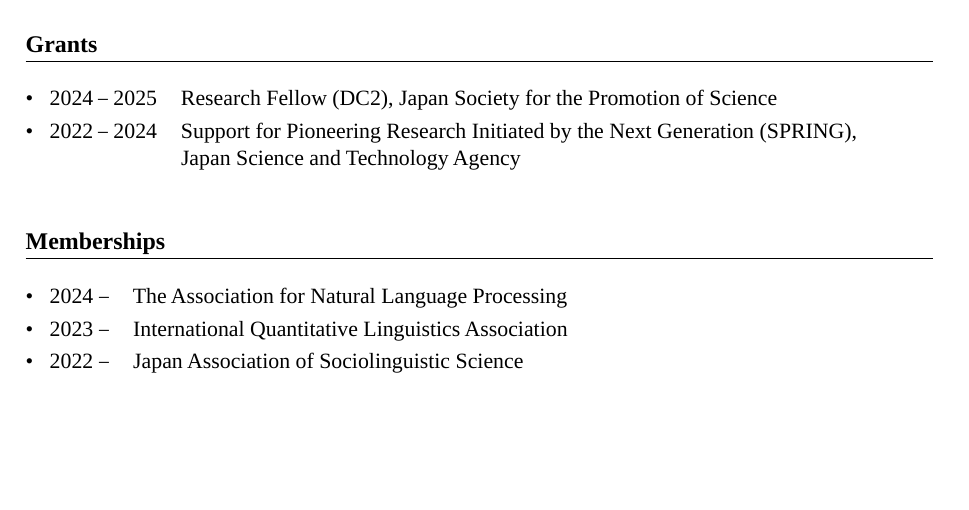
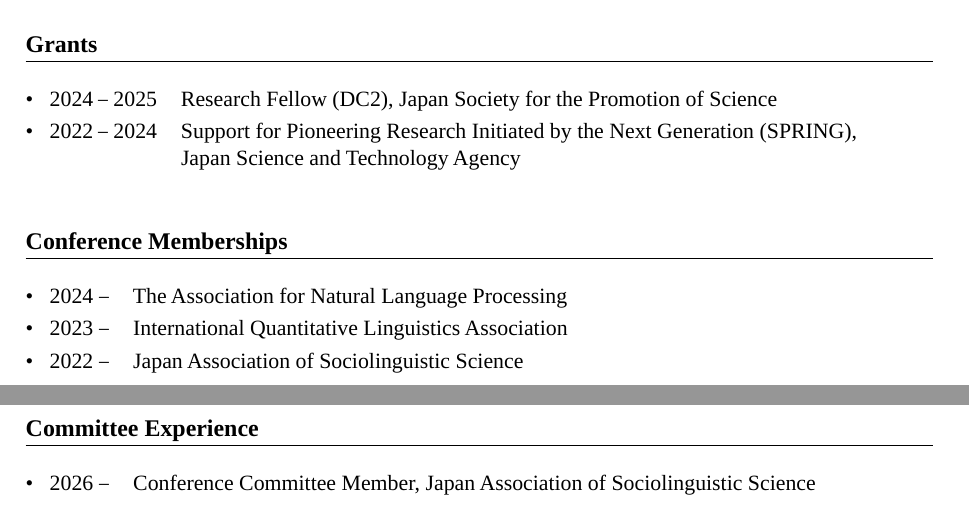
Before and after one commit to takuto-nakayama/page, a LaTeX CV (cv/nakayama-takuto-cv.tex): part of page 3 of 3 before the commit and two parts of pages 3 and 4 of 4 after it, the two joined at a grey line, cut so that both start at the same text, the shorter picture padded with empty space. Compiled offline with LuaLaTeX; a missing font is replaced by an installed copy or a similar font.

Commit message:
update CV pdf

```diff
--- a/cv/nakayama-takuto-cv.tex
+++ b/cv/nakayama-takuto-cv.tex
@@ -4,10 +4,12 @@
 \usepackage{titlesec}
 \usepackage{enumitem}
 \usepackage{hyperref}
+\hypersetup{pdfborder={0 0 0}}
 \usepackage{luatexja-fontspec}
 \usepackage{fontspec}
 \usepackage{enumitem}
 \usepackage{makecell}
+
 
 % フォント
 \setmainfont{Times New Roman}
@@ -136,7 +139,7 @@
 
 \vspace{1em}
 
-\section*{Memberships}
+\section*{Conference Memberships}
 \renewcommand{\arraystretch}{1.2}
 \begin{tabular}{@{}ll}
   \textbullet\hspace{0.5em} 2024 – & The Association for Natural Language Processing   \\
@@ -145,4 +148,13 @@
 \end{tabular}
 \renewcommand{\arraystretch}{1}
 
+\vspace{1em}
+
+\section*{Committee Experience}
+\renewcommand{\arraystretch}{1.2}
+\begin{tabular}{@{}ll}
+  \textbullet\hspace{0.5em} 2026 – & Conference Committee Member, Japan Association of Sociolinguistic Science \\
+\end{tabular}
+\renewcommand{\arraystretch}{1}
+
 \end{document}
```
Also changed, not shown: cv/output/nakayama-takuto-cv.pdf, cv/nakayama-takuto-cv.tex (9 more changed lines), 5 other files.
